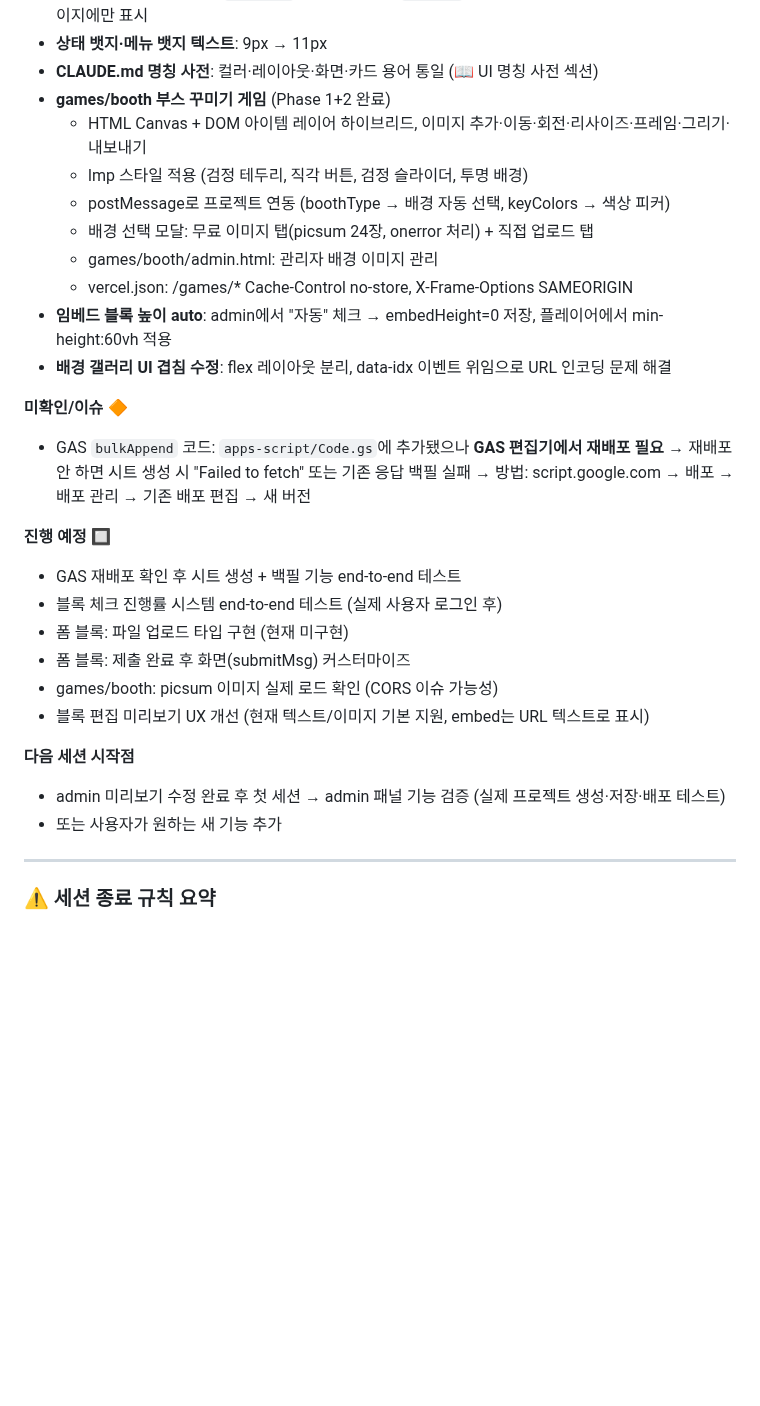
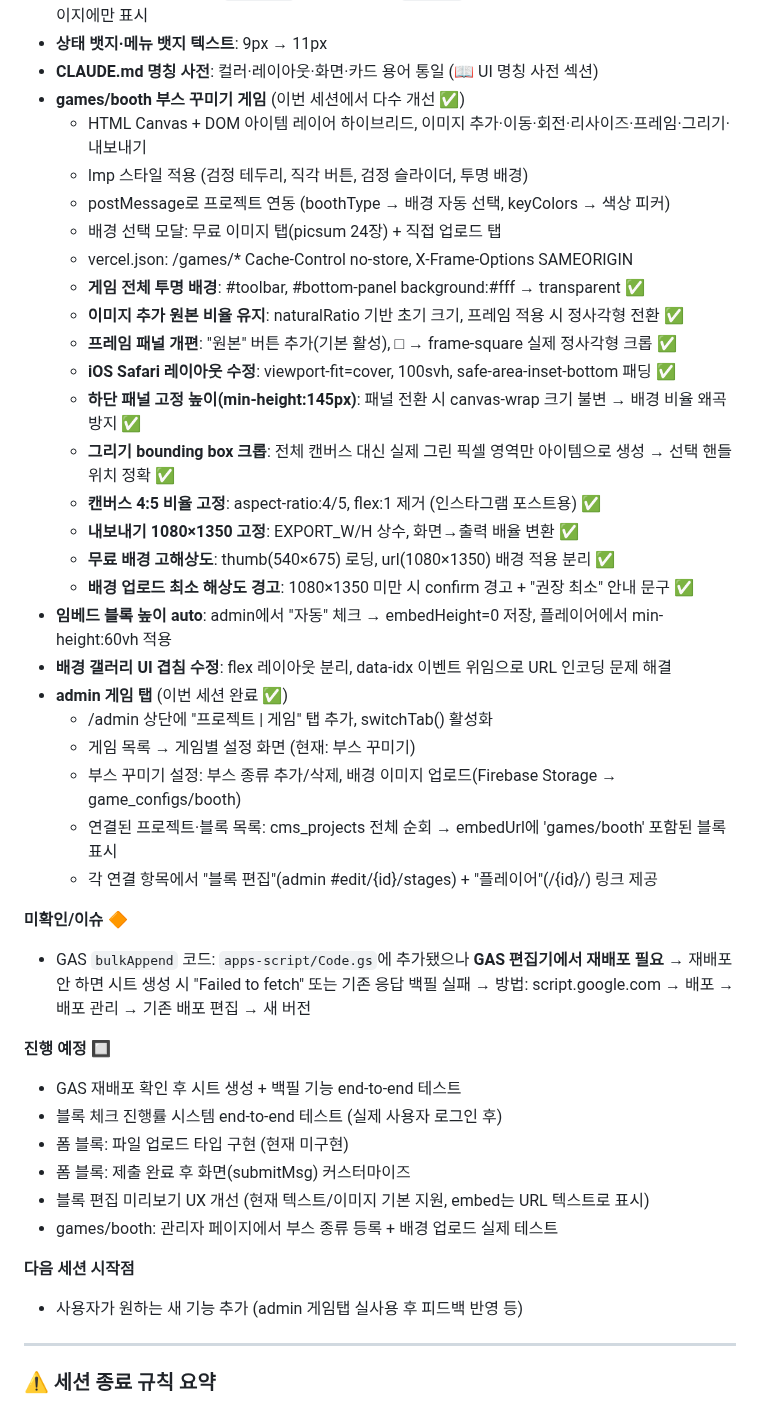
Before and after one commit to beybusiness-bit/lmp-website, a Markdown page: CLAUDE.md, the part around the change. Rendered like a GitHub page; blank space fills up the shorter version.

Commit message:
CLAUDE.md: 이번 세션 완료 항목 업데이트
games/booth 개선사항 전체 기록, admin 게임 탭 추가 내용 반영,
다음 세션 시작점 업데이트

https://claude.ai/code/session_01UgUfjC5GSRjS1LouyrXGwi

```diff
--- a/CLAUDE.md
+++ b/CLAUDE.md
@@ -421,15 +421,30 @@ URL: https://script.google.com/macros/s/AKfycbxjQmrW5PFpdq_5P4XkYZvsXxxAwgHaTl1w
 - **사이드바 메뉴 뱃지 수정**: `s.status`(undefined) → `calcPct` 기반 상태값, trackProgress:true인 스테이지에만 표시
 - **상태 뱃지·메뉴 뱃지 텍스트**: 9px → 11px
 - **CLAUDE.md 명칭 사전**: 컬러·레이아웃·화면·카드 용어 통일 (📖 UI 명칭 사전 섹션)
-- **games/booth 부스 꾸미기 게임** (Phase 1+2 완료)
+- **games/booth 부스 꾸미기 게임** (이번 세션에서 다수 개선 ✅)
   - HTML Canvas + DOM 아이템 레이어 하이브리드, 이미지 추가·이동·회전·리사이즈·프레임·그리기·내보내기
   - lmp 스타일 적용 (검정 테두리, 직각 버튼, 검정 슬라이더, 투명 배경)
   - postMessage로 프로젝트 연동 (boothType → 배경 자동 선택, keyColors → 색상 피커)
-  - 배경 선택 모달: 무료 이미지 탭(picsum 24장, onerror 처리) + 직접 업로드 탭
-  - games/booth/admin.html: 관리자 배경 이미지 관리
+  - 배경 선택 모달: 무료 이미지 탭(picsum 24장) + 직접 업로드 탭
   - vercel.json: /games/* Cache-Control no-store, X-Frame-Options SAMEORIGIN
+  - **게임 전체 투명 배경**: #toolbar, #bottom-panel background:#fff → transparent ✅
+  - **이미지 추가 원본 비율 유지**: naturalRatio 기반 초기 크기, 프레임 적용 시 정사각형 전환 ✅
+  - **프레임 패널 개편**: "원본" 버튼 추가(기본 활성), □ → frame-square 실제 정사각형 크롭 ✅
+  - **iOS Safari 레이아웃 수정**: viewport-fit=cover, 100svh, safe-area-inset-bottom 패딩 ✅
+  - **하단 패널 고정 높이(min-height:145px)**: 패널 전환 시 canvas-wrap 크기 불변 → 배경 비율 왜곡 방지 ✅
+  - **그리기 bounding box 크롭**: 전체 캔버스 대신 실제 그린 픽셀 영역만 아이템으로 생성 → 선택 핸들 위치 정확 ✅
+  - **캔버스 4:5 비율 고정**: aspect-ratio:4/5, flex:1 제거 (인스타그램 포스트용) ✅
+  - **내보내기 1080×1350 고정**: EXPORT_W/H 상수, 화면→출력 배율 변환 ✅
+  - **무료 배경 고해상도**: thumb(540×675) 로딩, url(1080×1350) 배경 적용 분리 ✅
+  - **배경 업로드 최소 해상도 경고**: 1080×1350 미만 시 confirm 경고 + "권장 최소" 안내 문구 ✅
 - **임베드 블록 높이 auto**: admin에서 "자동" 체크 → embedHeight=0 저장, 플레이어에서 min-height:60vh 적용
 - **배경 갤러리 UI 겹침 수정**: flex 레이아웃 분리, data-idx 이벤트 위임으로 URL 인코딩 문제 해결
+- **admin 게임 탭** (이번 세션 완료 ✅)
+  - /admin 상단에 "프로젝트 | 게임" 탭 추가, switchTab() 활성화
+  - 게임 목록 → 게임별 설정 화면 (현재: 부스 꾸미기)
+  - 부스 꾸미기 설정: 부스 종류 추가/삭제, 배경 이미지 업로드(Firebase Storage → game_configs/booth)
+  - 연결된 프로젝트·블록 목록: cms_projects 전체 순회 → embedUrl에 'games/booth' 포함된 블록 표시
+  - 각 연결 항목에서 "블록 편집"(admin #edit/{id}/stages) + "플레이어"(/{id}/) 링크 제공
 
 **미확인/이슈 🔶**
 - GAS `bulkAppend` 코드: `apps-script/Code.gs`에 추가됐으나 **GAS 편집기에서 재배포 필요**
@@ -441,12 +456,11 @@ URL: https://script.google.com/macros/s/AKfycbxjQmrW5PFpdq_5P4XkYZvsXxxAwgHaTl1w
 - 블록 체크 진행률 시스템 end-to-end 테스트 (실제 사용자 로그인 후)
 - 폼 블록: 파일 업로드 타입 구현 (현재 미구현)
 - 폼 블록: 제출 완료 후 화면(submitMsg) 커스터마이즈
-- games/booth: picsum 이미지 실제 로드 확인 (CORS 이슈 가능성)
 - 블록 편집 미리보기 UX 개선 (현재 텍스트/이미지 기본 지원, embed는 URL 텍스트로 표시)
+- games/booth: 관리자 페이지에서 부스 종류 등록 + 배경 업로드 실제 테스트
 
 **다음 세션 시작점**
-- admin 미리보기 수정 완료 후 첫 세션 → admin 패널 기능 검증 (실제 프로젝트 생성·저장·배포 테스트)
-- 또는 사용자가 원하는 새 기능 추가
+- 사용자가 원하는 새 기능 추가 (admin 게임탭 실사용 후 피드백 반영 등)
 
 ---
 
```
